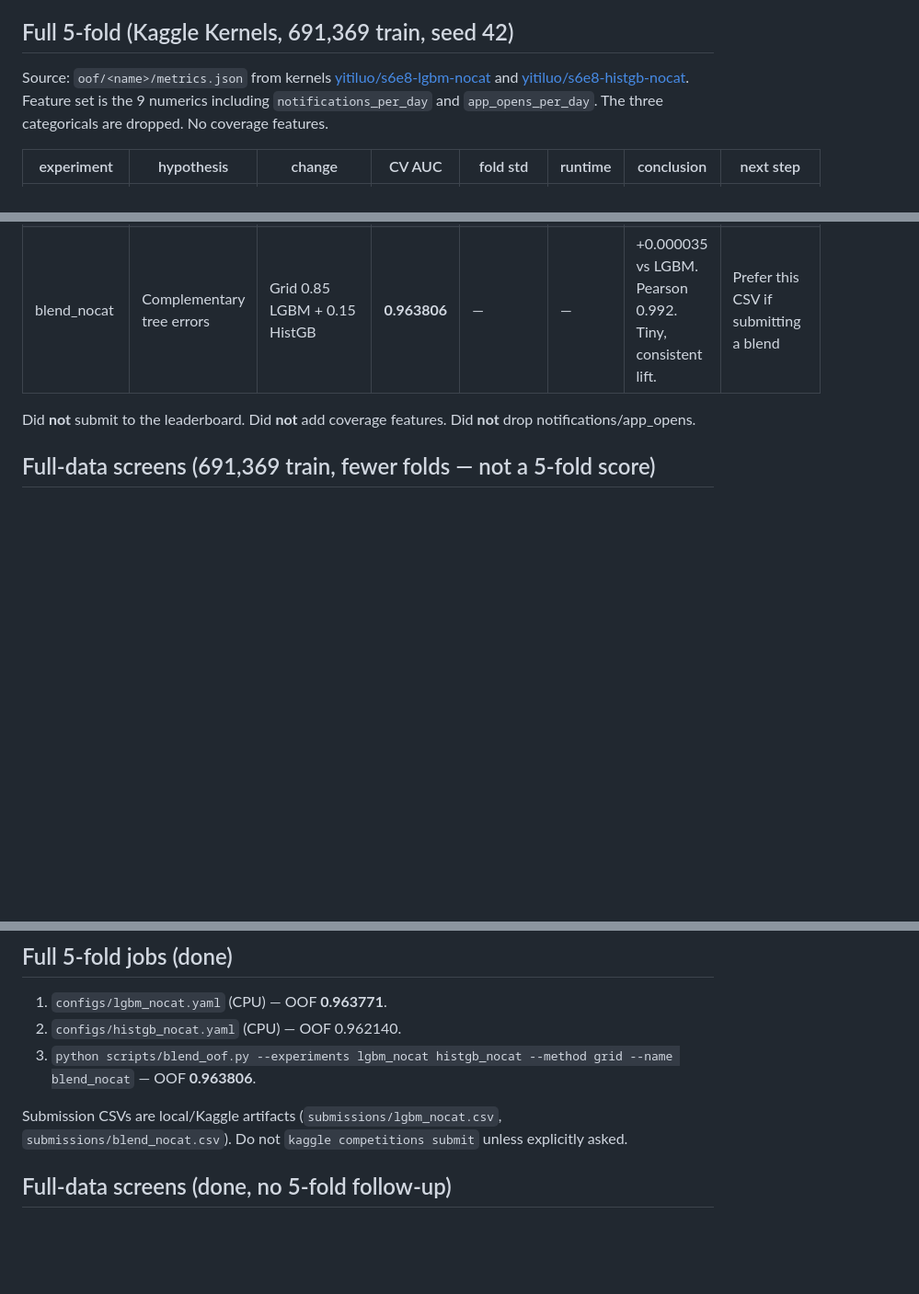
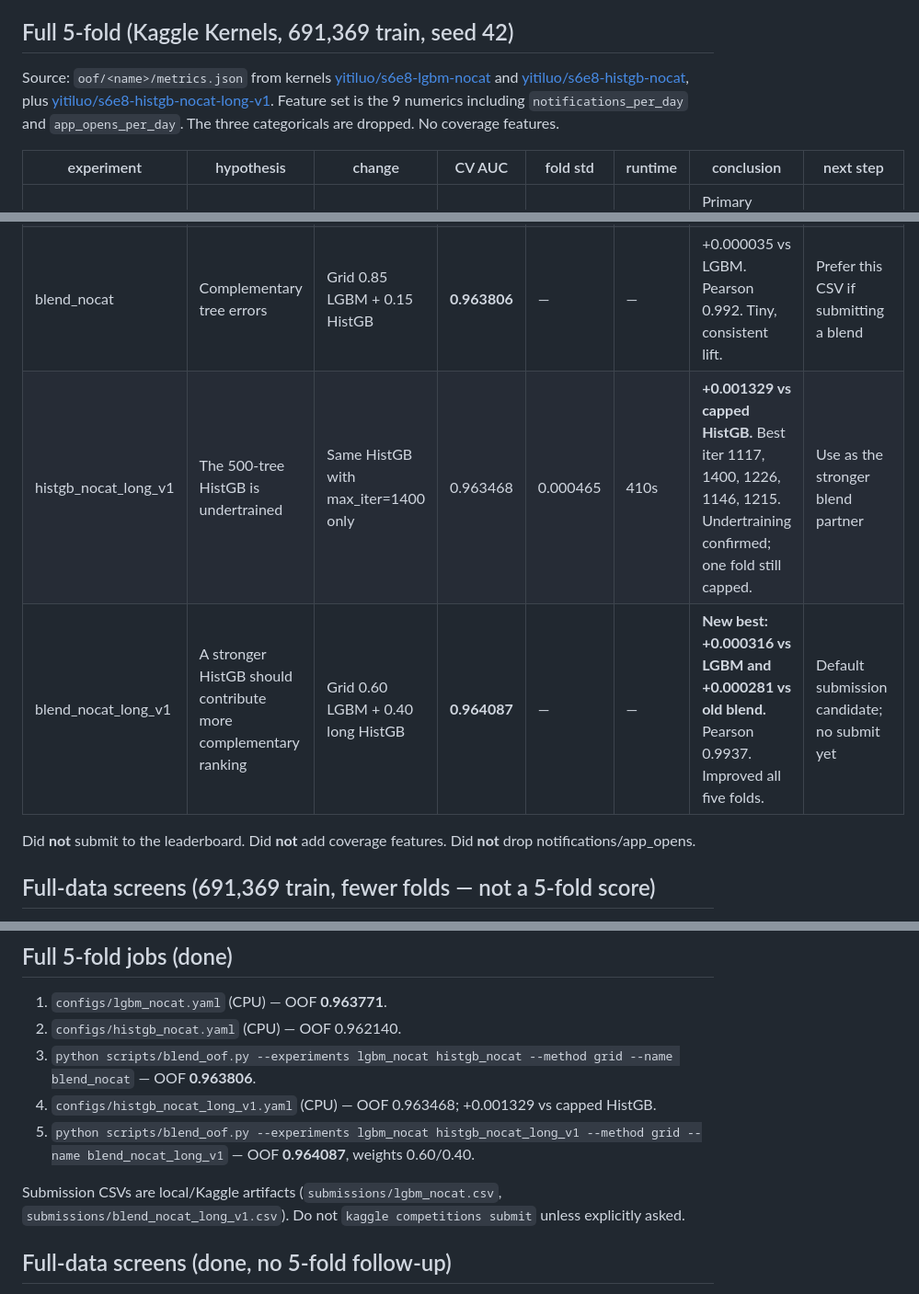
Before and after one commit to luoyiti/Kaggle-Predicting-Smartphone-Addiction, a Markdown page: experiments/LOG.md, 3 parts joined by grey strips. Shown at 92% size. GitHub-like rendering; blank space fills up the shorter version.

Commit message:
Document the improved HistGB blend

```diff
--- a/experiments/LOG.md
+++ b/experiments/LOG.md
@@ -11,7 +11,8 @@ are stronger than 80k ranking runs but still **not** official 5-fold scores.
 
 Source: `oof/<name>/metrics.json` from kernels
 [yitiluo/s6e8-lgbm-nocat](https://www.kaggle.com/code/yitiluo/s6e8-lgbm-nocat) and
-[yitiluo/s6e8-histgb-nocat](https://www.kaggle.com/code/yitiluo/s6e8-histgb-nocat).
+[yitiluo/s6e8-histgb-nocat](https://www.kaggle.com/code/yitiluo/s6e8-histgb-nocat), plus
+[yitiluo/s6e8-histgb-nocat-long-v1](https://www.kaggle.com/code/yitiluo/s6e8-histgb-nocat-long-v1).
 Feature set is the 9 numerics including `notifications_per_day` and `app_opens_per_day`.
 The three categoricals are dropped. No coverage features.
 
@@ -20,6 +21,8 @@ The three categoricals are dropped. No coverage features.
 | lgbm_nocat | Drop only the three categoricals | LightGBM, 9 numeric cols, 5-fold | **0.963771** | 0.000593 | 715s | Primary single model. Folds 0.96293–0.96468. Best iter 1549–1912. | Default submit candidate |
 | histgb_nocat | Same cols, second tree family | sklearn HistGB, max_iter=500 | 0.962140 | 0.000458 | 178s | −0.00163 vs LGBM. Kaggle sklearn 1.6.1 has no `X_val`; hit the 500-iter cap on every fold. | Optional: more trees / sklearn≥1.7 later |
 | blend_nocat | Complementary tree errors | Grid 0.85 LGBM + 0.15 HistGB | **0.963806** | — | — | +0.000035 vs LGBM. Pearson 0.992. Tiny, consistent lift. | Prefer this CSV if submitting a blend |
+| histgb_nocat_long_v1 | The 500-tree HistGB is undertrained | Same HistGB with max_iter=1400 only | 0.963468 | 0.000465 | 410s | **+0.001329 vs capped HistGB.** Best iter 1117, 1400, 1226, 1146, 1215. Undertraining confirmed; one fold still capped. | Use as the stronger blend partner |
+| blend_nocat_long_v1 | A stronger HistGB should contribute more complementary ranking | Grid 0.60 LGBM + 0.40 long HistGB | **0.964087** | — | — | **New best: +0.000316 vs LGBM and +0.000281 vs old blend.** Pearson 0.9937. Improved all five folds. | Default submission candidate; no submit yet |
 
 Did **not** submit to the leaderboard. Did **not** add coverage features. Did **not** drop notifications/app_opens.
 
@@ -87,8 +92,10 @@ unseen-value rates are fake. These rows use the **full train**.
 1. `configs/lgbm_nocat.yaml` (CPU) — OOF **0.963771**.
 2. `configs/histgb_nocat.yaml` (CPU) — OOF 0.962140.
 3. `python scripts/blend_oof.py --experiments lgbm_nocat histgb_nocat --method grid --name blend_nocat` — OOF **0.963806**.
+4. `configs/histgb_nocat_long_v1.yaml` (CPU) — OOF 0.963468; +0.001329 vs capped HistGB.
+5. `python scripts/blend_oof.py --experiments lgbm_nocat histgb_nocat_long_v1 --method grid --name blend_nocat_long_v1` — OOF **0.964087**, weights 0.60/0.40.
 
-Submission CSVs are local/Kaggle artifacts (`submissions/lgbm_nocat.csv`, `submissions/blend_nocat.csv`). Do not `kaggle competitions submit` unless explicitly asked.
+Submission CSVs are local/Kaggle artifacts (`submissions/lgbm_nocat.csv`, `submissions/blend_nocat_long_v1.csv`). Do not `kaggle competitions submit` unless explicitly asked.
 
 ## Full-data screens (done, no 5-fold follow-up)
 
```
Also changed, not shown: other parts of experiments/LOG.md (+3 -1 lines).
